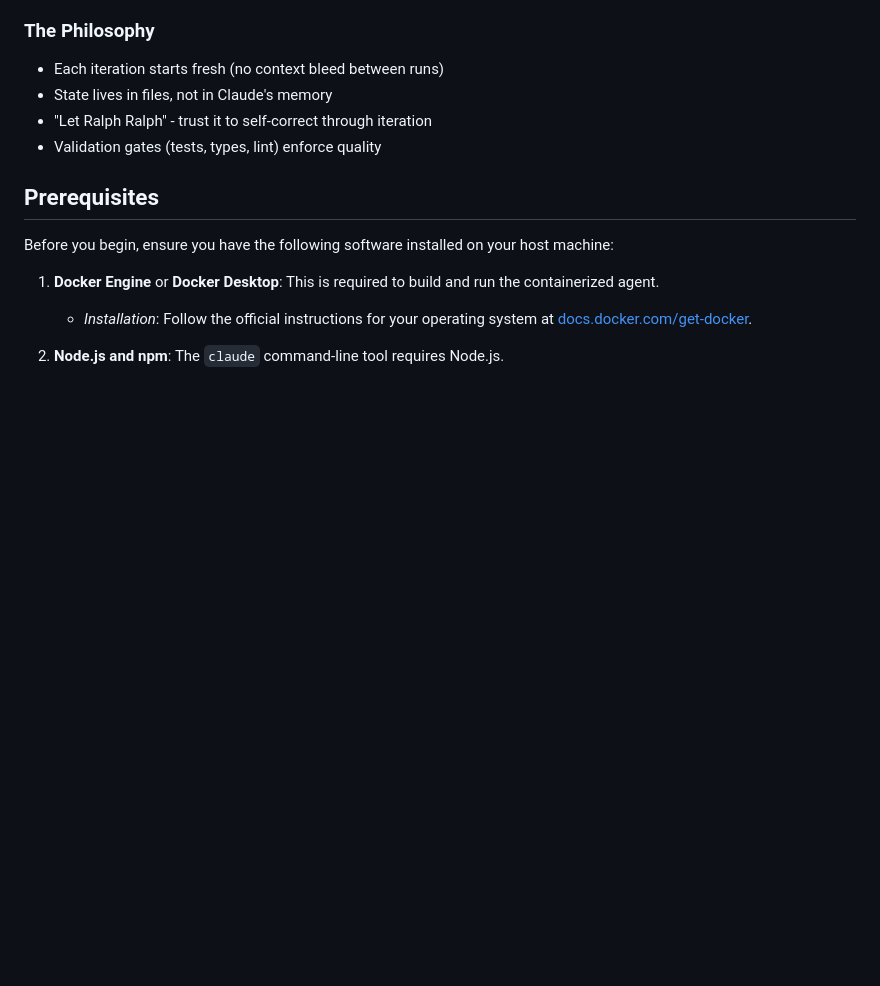
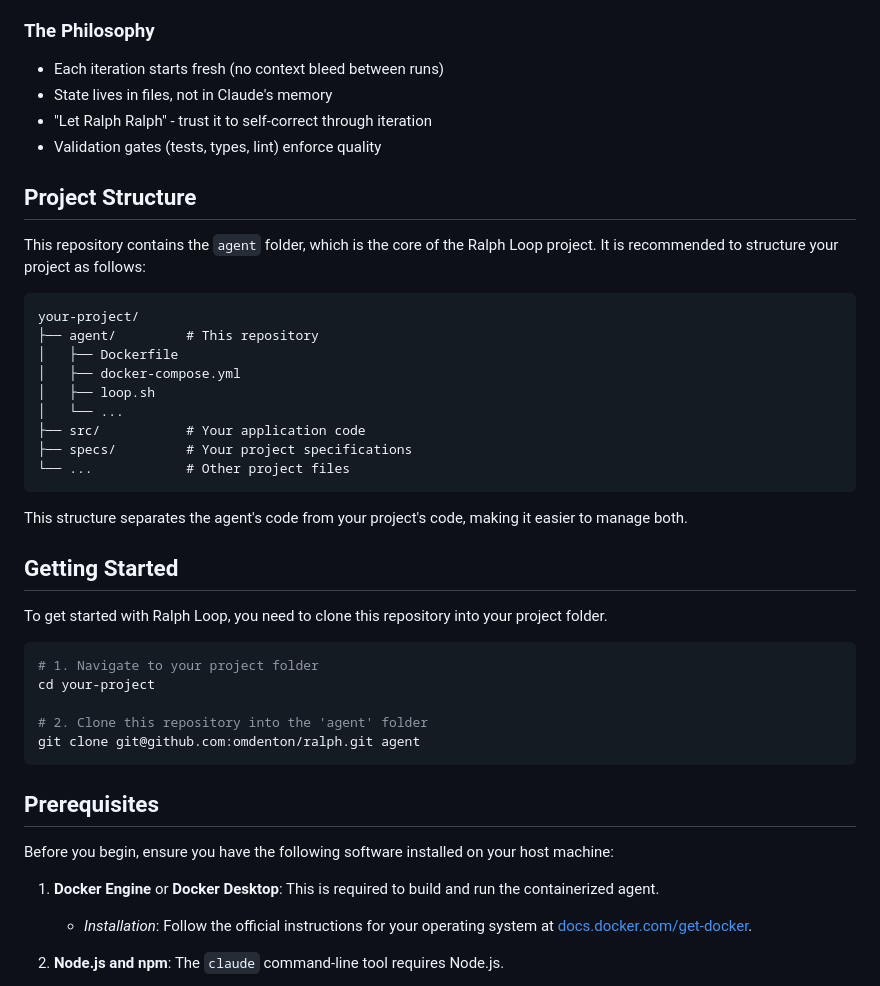
Before and after one commit to omdenton/ralph, a Markdown page: README.md, the part around the change. Drawn GitHub-style; blank space fills up the shorter version.

Commit message:
docs: update README with project structure and setup instructions

````diff
--- a/README.md
+++ b/README.md
@@ -43,6 +43,36 @@ Context clears between iterations, but state lives in files:
 - State lives in files, not in Claude's memory
 - "Let Ralph Ralph" - trust it to self-correct through iteration
 - Validation gates (tests, types, lint) enforce quality
+
+## Project Structure
+
+This repository contains the `agent` folder, which is the core of the Ralph Loop project. It is recommended to structure your project as follows:
+
+```
+your-project/
+├── agent/         # This repository
+│   ├── Dockerfile
+│   ├── docker-compose.yml
+│   ├── loop.sh
+│   └── ...
+├── src/           # Your application code
+├── specs/         # Your project specifications
+└── ...            # Other project files
+```
+
+This structure separates the agent's code from your project's code, making it easier to manage both.
+
+## Getting Started
+
+To get started with Ralph Loop, you need to clone this repository into your project folder.
+
+```bash
+# 1. Navigate to your project folder
+cd your-project
+
+# 2. Clone this repository into the 'agent' folder
+git clone git@github.com:omdenton/ralph.git agent
+```
 
 ## Prerequisites
 
````
